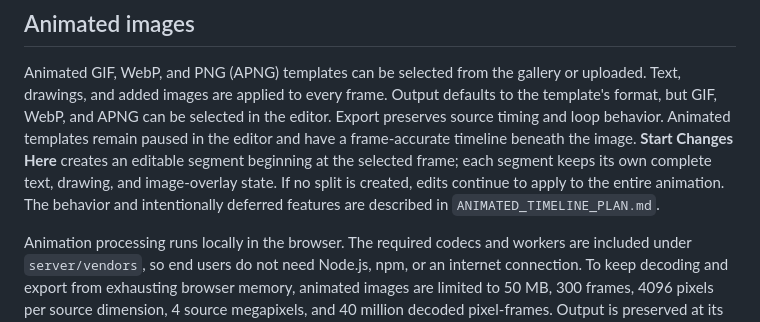
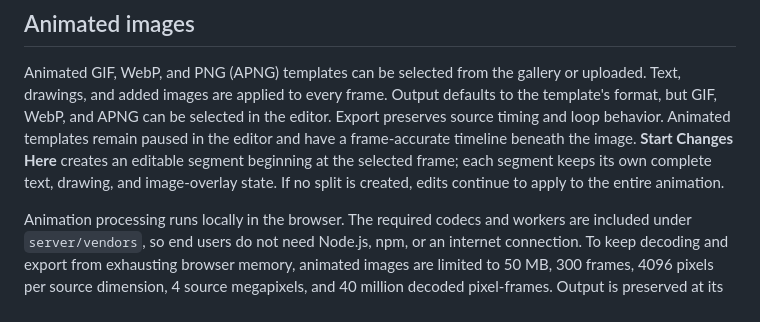
Before and after one commit to bhill298/memegen-offline, a Markdown page: README.md, the part around the change. GitHub-like rendering.

```diff
--- a/README.md
+++ b/README.md
@@ -32,12 +32,11 @@ Animated GIF, WebP, and PNG (APNG) templates can be selected from the gallery or
 uploaded. Text, drawings, and added images are applied to every frame. Output
 defaults to the template's format, but GIF, WebP, and APNG can be selected in
 the editor. Export preserves source timing and loop behavior. Animated
-templates remain paused in the editor and have a
-frame-accurate timeline beneath the image. **Start Changes Here** creates an
-editable segment beginning at the selected frame; each segment keeps its own
-complete text, drawing, and image-overlay state. If no split is created, edits
-continue to apply to the entire animation. The behavior and intentionally
-deferred features are described in `ANIMATED_TIMELINE_PLAN.md`.
+templates remain paused in the editor and have a frame-accurate timeline
+beneath the image. **Start Changes Here** creates an editable segment beginning
+at the selected frame; each segment keeps its own complete text, drawing, and
+image-overlay state. If no split is created, edits continue to apply to the
+entire animation.
 
 Animation processing runs locally in the browser. The required codecs and
 workers are included under `server/vendors`, so end users do not need Node.js,
```
